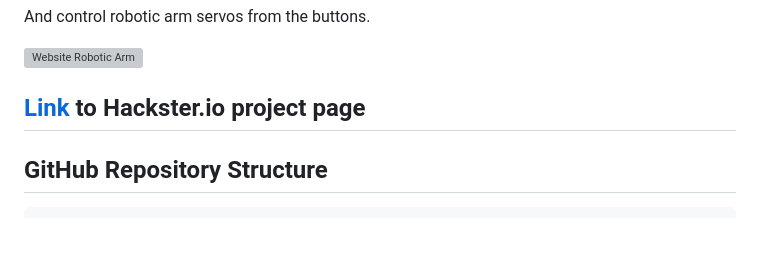
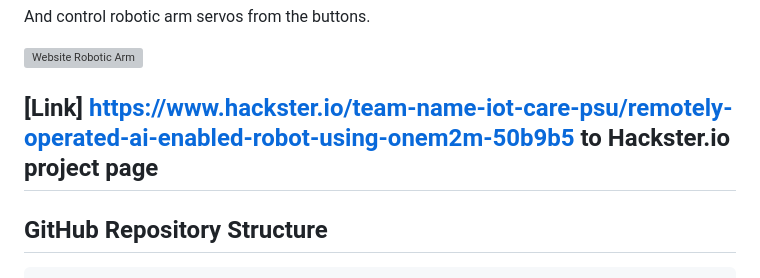
Before and after one commit to timqin123/oneM2M-Hackathon-IoT-Care-PSU, a Markdown page: README.md, the part around the change. Rendered like a GitHub page; blank space fills up the shorter version; grey boxes are pictures that could not be loaded.

```diff
--- a/README.md
+++ b/README.md
@@ -252,7 +252,7 @@ And control robotic arm servos from the buttons.
 
 <br>
 
-## [Link](https://www.hackster.io/team-name-ghule-psu/remotely-operated-ai-enabled-robot-using-onem2m-50b9b5) to Hackster.io project page
+## [Link] https://www.hackster.io/team-name-iot-care-psu/remotely-operated-ai-enabled-robot-using-onem2m-50b9b5 to Hackster.io project page
 
 ## GitHub Repository Structure
 
```
